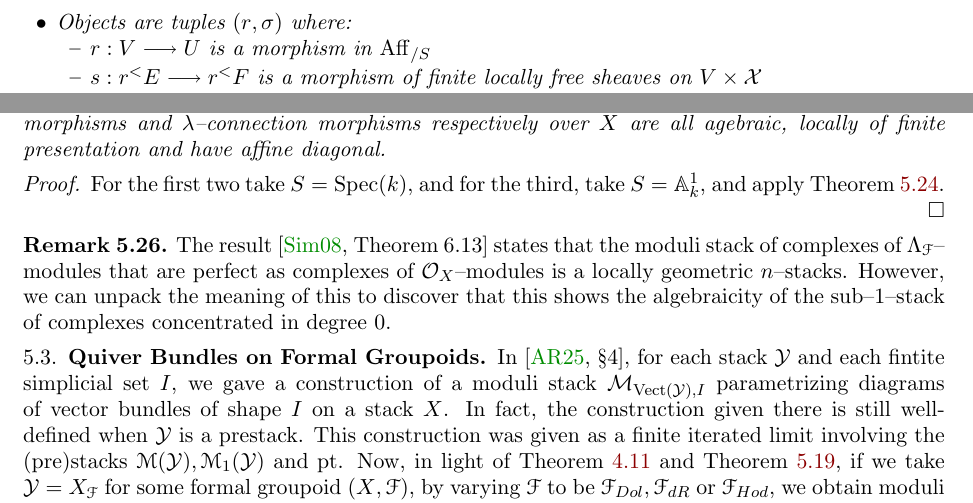
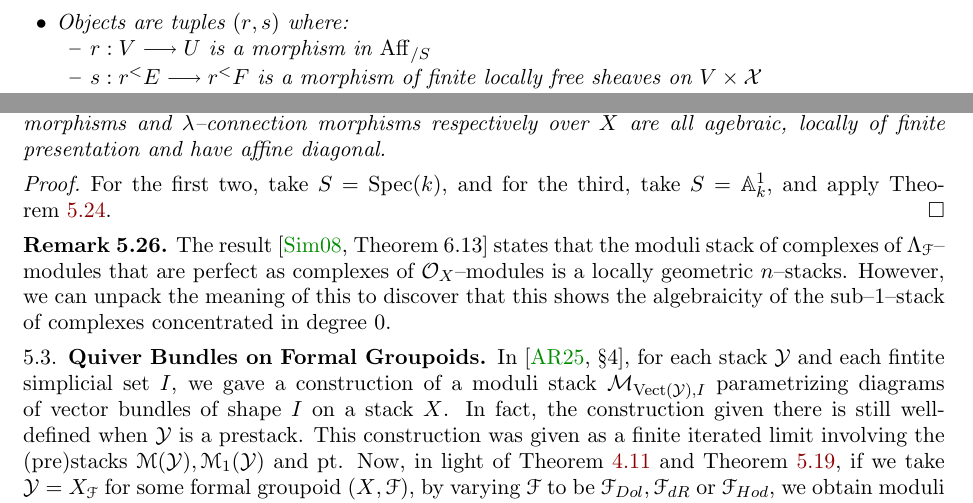
Before and after one commit to mahmudazam/ModStQuivConn, a LaTeX paper (ModStQuivConn.tex): two parts of pages 22 and 32 of 35, joined at a grey line, cut so that both start at the same text. Compiled offline with pdfLaTeX.

Commit message:
Update from Overleaf before first arXiv submission
+ Minor changes

```diff
--- a/ModStQuivConn.tex
+++ b/ModStQuivConn.tex
@@ -1867,7 +1867,7 @@ In the context of \cref{defn:arr-bun-fixed-src-trgt}, let
 $E = v^<\mcE(\mcX), F := w^<\mcE(\mcX)$, and consider the category
 $Q^\mcY_{v, w}$ defined by the following data:
 \begin{itemize}
-\item Objects are tuples $(r, \sigma)$ where:
+\item Objects are tuples $(r, s)$ where:
   \begin{itemize}
   \item $r : V \to U$ is a morphism in $\Aff_{/S}$
   \item $s : r^<E \to r^<F$ is a morphism of finite locally free sheaves on
@@ -2774,7 +2774,7 @@ morphisms respectively over $X$ are all agebraic, locally of finite presentation
 and have affine diagonal.
 \end{thm}
 \begin{proof}
-For the first two take $S = \Spec(k)$, and for the third, take
+For the first two, take $S = \Spec(k)$, and for the third, take
 $S = \bA^1_k$, and apply \cref{thm:mod1-Lambda-alg-aff-diag-loc-fp}.
 \end{proof}
 
```
Also changed, not shown: ModStQuivConn.pdf.
